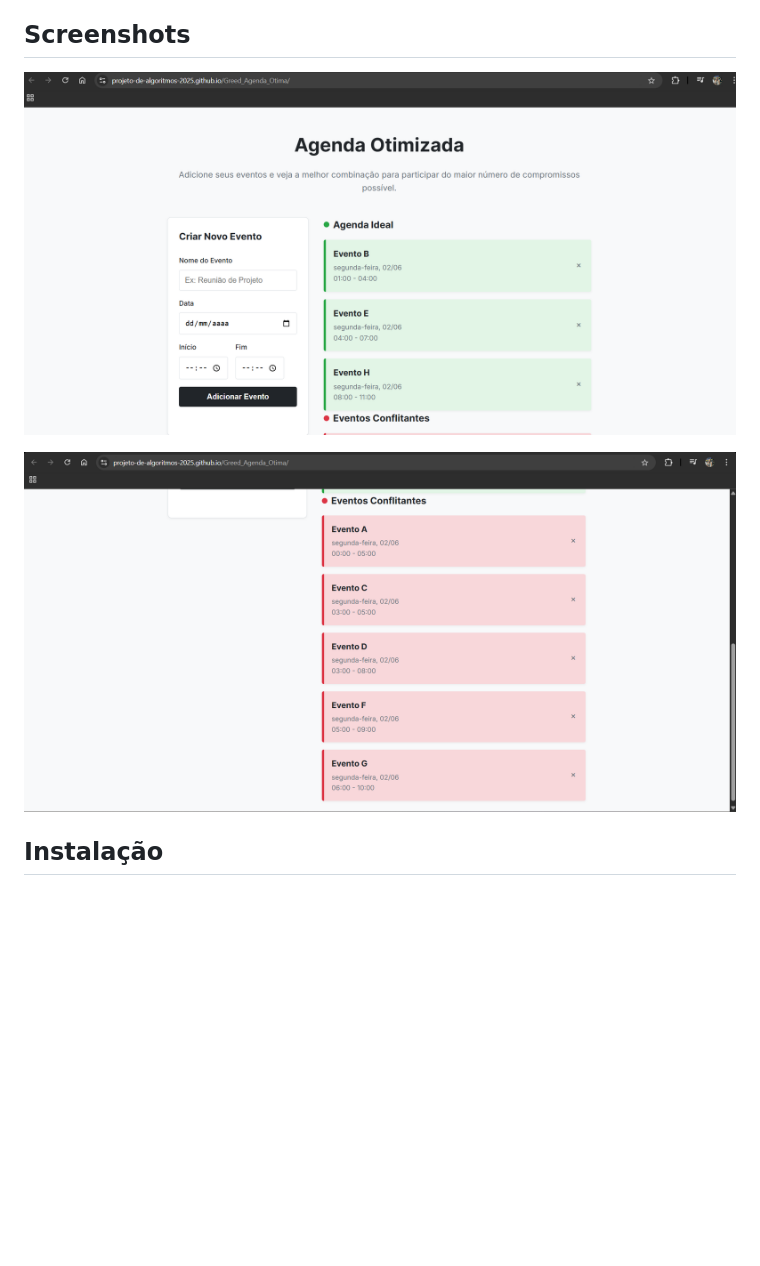
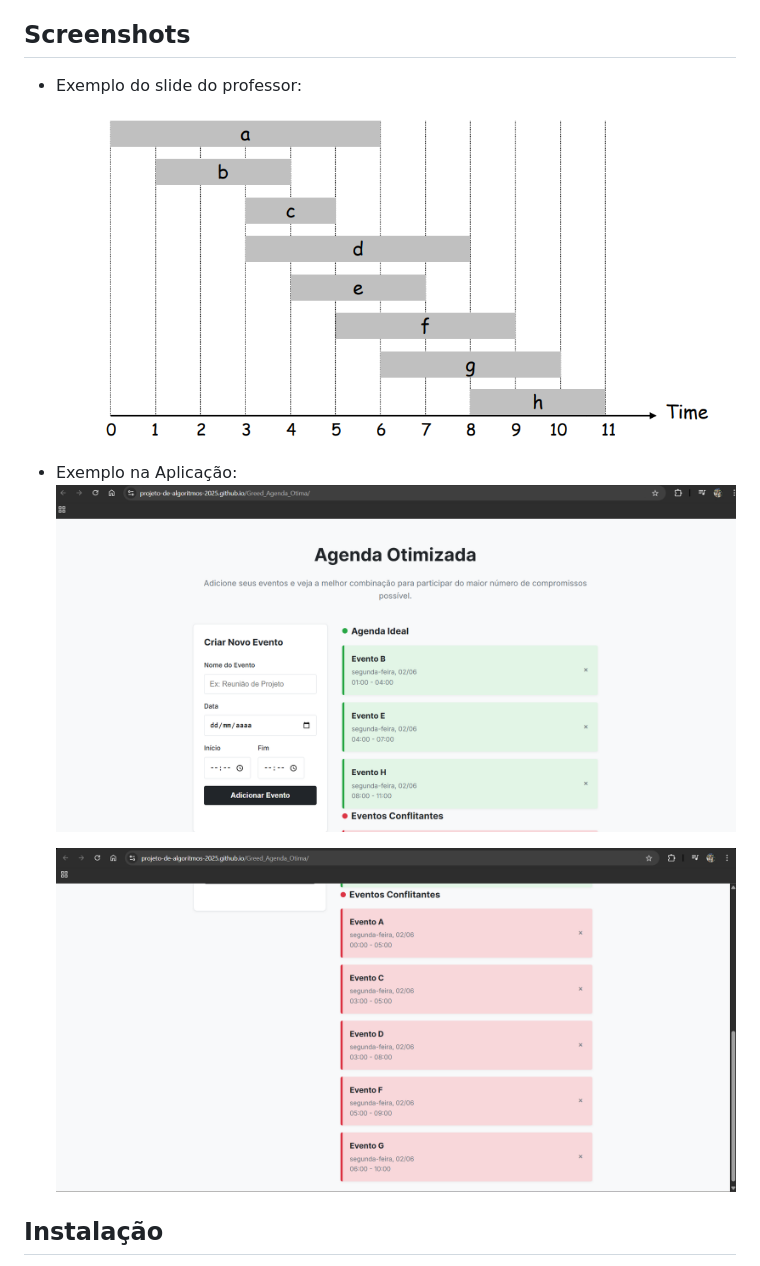
Before and after one commit to projeto-de-algoritmos-2025/AlgoritmosAmbiciosos_Agenda_Otima, a Markdown page: README.md, the part around the change. Rendered like a GitHub page; pictures changed too: assets/image.png (added); blank space fills up the shorter version.

Commit message:
feat: slide do profssor

```diff
--- a/README.md
+++ b/README.md
@@ -14,9 +14,14 @@ O objetivo principal deste projeto é criar uma ferramenta inteligente de gerenc
 
 ## Screenshots
 
-![Agenda](./assets/agenda.png)
 
-![Conflito](./assets/conflito.png)
+- Exemplo do slide do professor:
+    ![Exemplo](./assets/image.png)
+
+- Exemplo na Aplicação:
+    ![Agenda](./assets/agenda.png)
+
+    ![Conflito](./assets/conflito.png)
 
 ## Instalação
 **Linguagem**: JavaScript, HTML e CSS<br>
```
